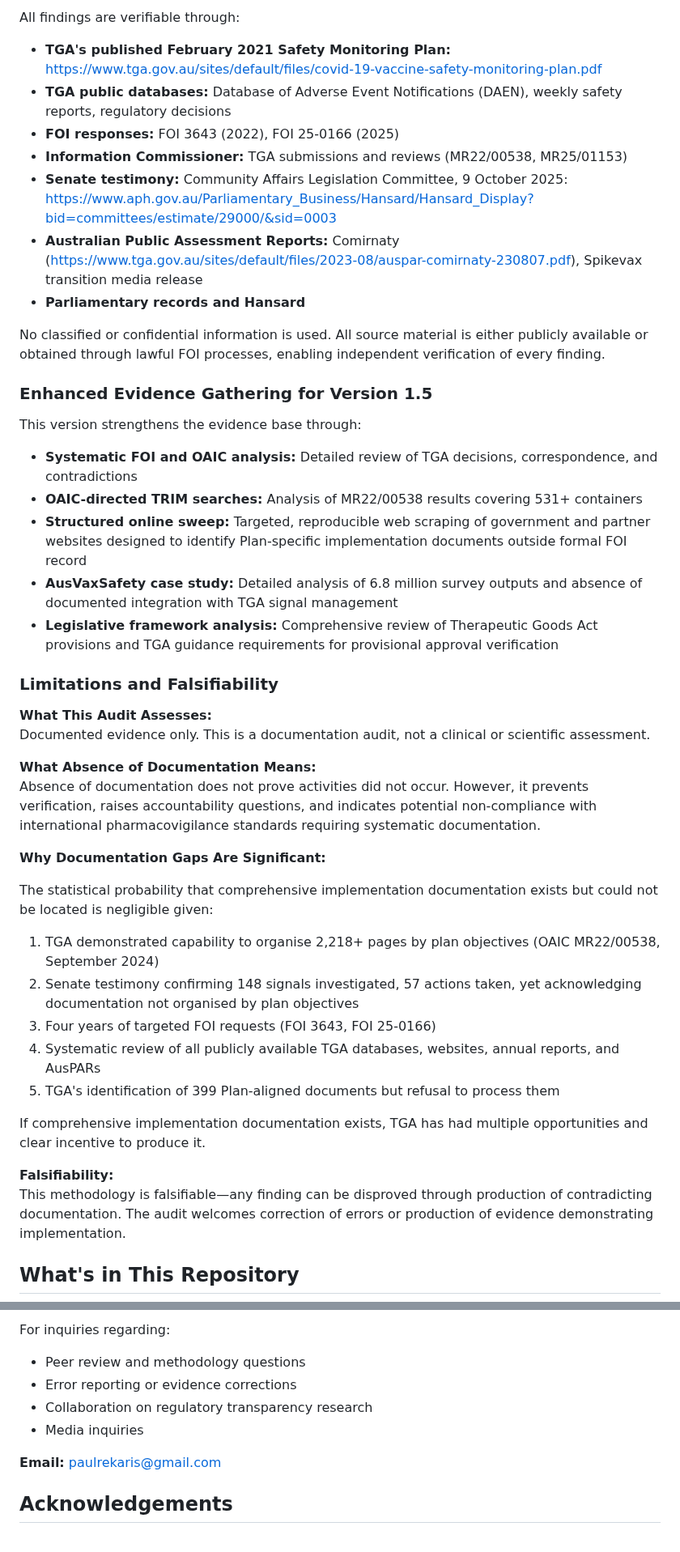
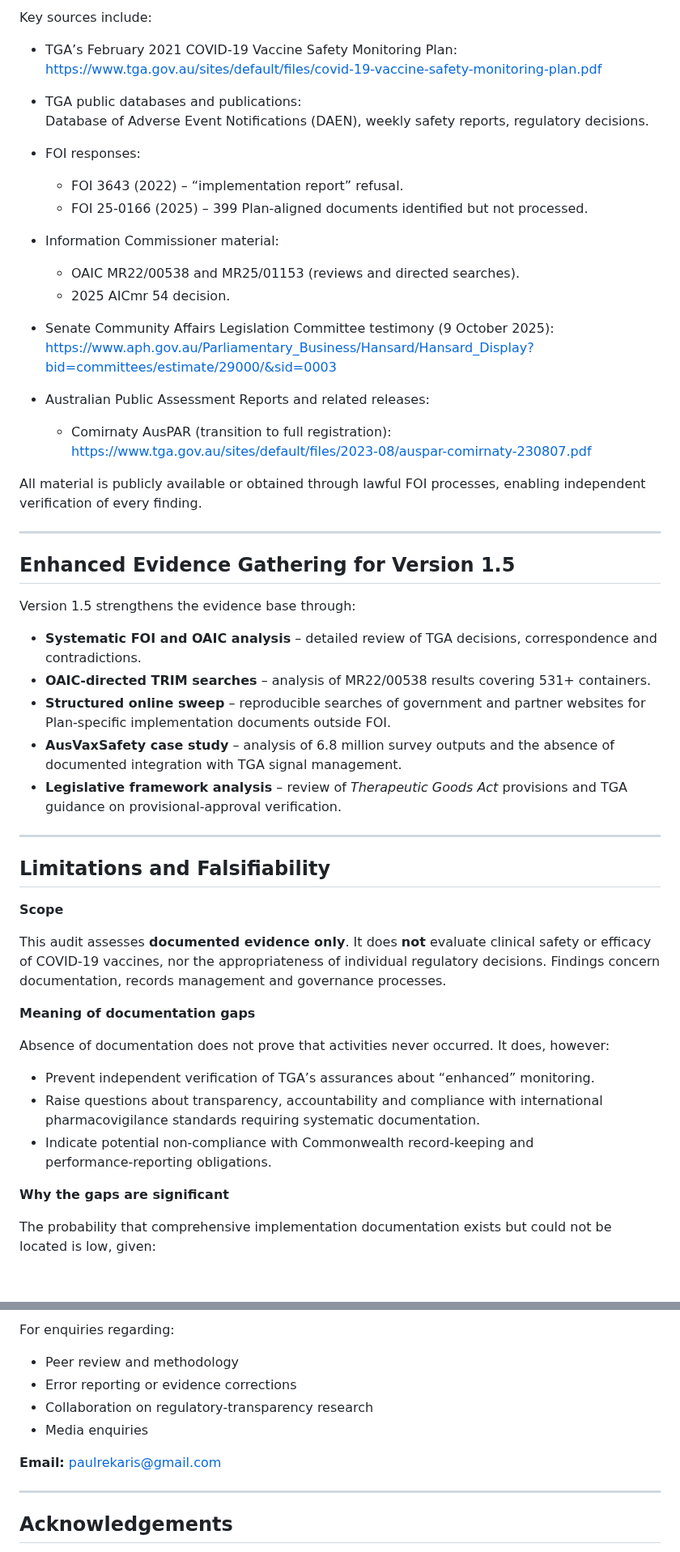
Before and after one commit to paulrekaris/TGA-COVID19-Vaccine-Safety-Monitoring-Audit, a Markdown page: README.md, 2 parts joined by grey strips. Shown at 81% size. GitHub-like rendering; blank space fills up the shorter version.

```diff
--- a/README.md
+++ b/README.md
@@ -166,48 +237,60 @@ Each of 20 plan outputs evaluated using a strict four-tier evidence hierarchy:
 
-All findings are verifiable through:
+Key sources include:
 
-- **TGA's published February 2021 Safety Monitoring Plan:** https://www.tga.gov.au/sites/default/files/covid-19-vaccine-safety-monitoring-plan.pdf
-- **TGA public databases:** Database of Adverse Event Notifications (DAEN), weekly safety reports, regulatory decisions
-- **FOI responses:** FOI 3643 (2022), FOI 25-0166 (2025)
-- **Information Commissioner:** TGA submissions and reviews (MR22/00538, MR25/01153)
-- **Senate testimony:** Community Affairs Legislation Committee, 9 October 2025: https://www.aph.gov.au/Parliamentary_Business/Hansard/Hansard_Display?bid=committees/estimate/29000/&sid=0003
-- **Australian Public Assessment Reports:** Comirnaty (https://www.tga.gov.au/sites/default/files/2023-08/auspar-comirnaty-230807.pdf), Spikevax transition media release
-- **Parliamentary records and Hansard**
+- TGA’s February 2021 COVID‑19 Vaccine Safety Monitoring Plan:
+  <https://www.tga.gov.au/sites/default/files/covid-19-vaccine-safety-monitoring-plan.pdf>
 
-No classified or confidential information is used. All source material is either publicly available or obtained through lawful FOI processes, enabling independent verification of every finding.
+- TGA public databases and publications:
+  Database of Adverse Event Notifications (DAEN), weekly safety reports, regulatory decisions.
 
-### Enhanced Evidence Gathering for Version 1.5
+- FOI responses:
+  - FOI 3643 (2022) – “implementation report” refusal.
+  - FOI 25‑0166 (2025) – 399 Plan‑aligned documents identified but not processed.
 
-This version strengthens the evidence base through:
+- Information Commissioner material:
+  - OAIC MR22/00538 and MR25/01153 (reviews and directed searches).
+  - 2025 AICmr 54 decision.
 
-- **Systematic FOI and OAIC analysis:** Detailed review of TGA decisions, correspondence, and contradictions
-- **OAIC-directed TRIM searches:** Analysis of MR22/00538 results covering 531+ containers
-- **Structured online sweep:** Targeted, reproducible web scraping of government and partner websites designed to identify Plan-specific implementation documents outside formal FOI record
-- **AusVaxSafety case study:** Detailed analysis of 6.8 million survey outputs and absence of documented integration with TGA signal management
-- **Legislative framework analysis:** Comprehensive review of Therapeutic Goods Act provisions and TGA guidance requirements for provisional approval verification
+- Senate Community Affairs Legislation Committee testimony (9 October 2025):
+  <https://www.aph.gov.au/Parliamentary_Business/Hansard/Hansard_Display?bid=committees/estimate/29000/&sid=0003>
 
-### Limitations and Falsifiability
+- Australian Public Assessment Reports and related releases:
+  - Comirnaty AusPAR (transition to full registration):
+    <https://www.tga.gov.au/sites/default/files/2023-08/auspar-comirnaty-230807.pdf>
 
-**What This Audit Assesses:**
-Documented evidence only. This is a documentation audit, not a clinical or scientific assessment.
+All material is publicly available or obtained through lawful FOI processes, enabling independent verification of every finding.
 
-**What Absence of Documentation Means:**
-Absence of documentation does not prove activities did not occur. However, it prevents verification, raises accountability questions, and indicates potential non-compliance with international pharmacovigilance standards requiring systematic documentation.
+***
 
-**Why Documentation Gaps Are Significant:**
+## Enhanced Evidence Gathering for Version 1.5
+[](https://github.com/paulrekaris/TGA-COVID19-Vaccine-Safety-Monitoring-Audit/blob/main/README.md#enhanced-evidence-gathering-for-version-15)
 
-The statistical probability that comprehensive implementation documentation exists but could not be located is negligible given:
+Version 1.5 strengthens the evidence base through:
 
-1. TGA demonstrated capability to organise 2,218+ pages by plan objectives (OAIC MR22/00538, September 2024)
-2. Senate testimony confirming 148 signals investigated, 57 actions taken, yet acknowledging documentation not organised by plan objectives
-3. Four years of targeted FOI requests (FOI 3643, FOI 25-0166)
-4. Systematic review of all publicly available TGA databases, websites, annual reports, and AusPARs
-5. TGA's identification of 399 Plan-aligned documents but refusal to process them
+- **Systematic FOI and OAIC analysis** – detailed review of TGA decisions, correspondence and contradictions.
+- **OAIC‑directed TRIM searches** – analysis of MR22/00538 results covering 531+ containers.
+- **Structured online sweep** – reproducible searches of government and partner websites for Plan‑specific implementation documents outside FOI.
+- **AusVaxSafety case study** – analysis of 6.8 million survey outputs and the absence of documented integration with TGA signal management.
+- **Legislative framework analysis** – review of *Therapeutic Goods Act* provisions and TGA guidance on provisional‑approval verification.
 
-If comprehensive implementation documentation exists, TGA has had multiple opportunities and clear incentive to produce it.
+***
 
-**Falsifiability:**
-This methodology is falsifiable—any finding can be disproved through production of contradicting documentation. The audit welcomes correction of errors or production of evidence demonstrating implementation.
+## Limitations and Falsifiability
+[](https://github.com/paulrekaris/TGA-COVID19-Vaccine-Safety-Monitoring-Audit/blob/main/README.md#limitations-and-falsifiability)
 
+**Scope**
 
-## What's in This Repository
+This audit assesses **documented evidence only**. It does **not** evaluate clinical safety or efficacy of COVID‑19 vaccines, nor the appropriateness of individual regulatory decisions. Findings concern documentation, records management and governance processes.
+
+**Meaning of documentation gaps**
+
+Absence of documentation does not prove that activities never occurred. It does, however:
+
+- Prevent independent verification of TGA’s assurances about “enhanced” monitoring.
+- Raise questions about transparency, accountability and compliance with international pharmacovigilance standards requiring systematic documentation.
+- Indicate potential non‑compliance with Commonwealth record‑keeping and performance‑reporting obligations.
+
+**Why the gaps are significant**
+
+The probability that comprehensive implementation documentation exists but could not be located is low, given:
+
@@ -351,11 +427,13 @@ The author declares that the information in this assessment is accurate to the b
 
-For inquiries regarding:
-- Peer review and methodology questions
+For enquiries regarding:
+
+- Peer review and methodology
 - Error reporting or evidence corrections
-- Collaboration on regulatory transparency research
-- Media inquiries
+- Collaboration on regulatory‑transparency research
+- Media enquiries
 
-**Email:** paulrekaris@gmail.com
+**Email:** [paulrekaris@gmail.com](mailto:paulrekaris@gmail.com)
 
+***
 
 ## Acknowledgements
```
Also changed, not shown: other parts of README.md (+261 -196 lines).
